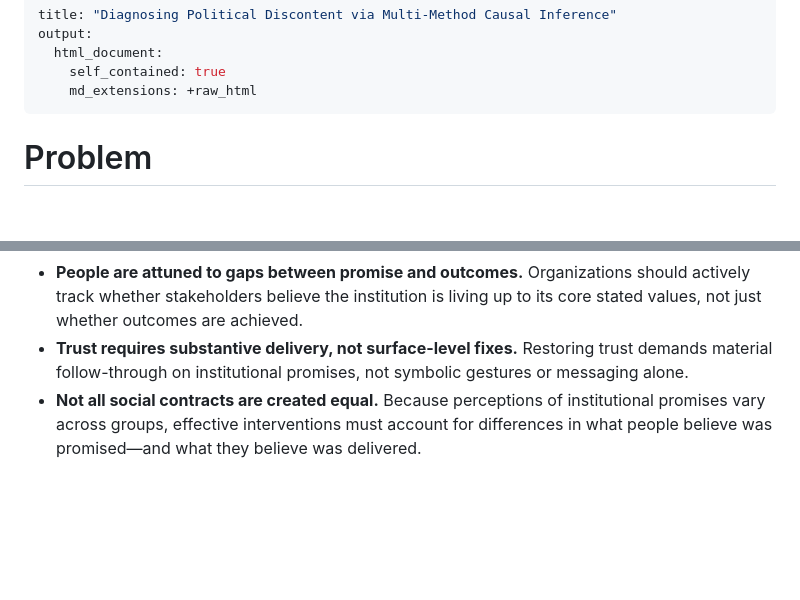
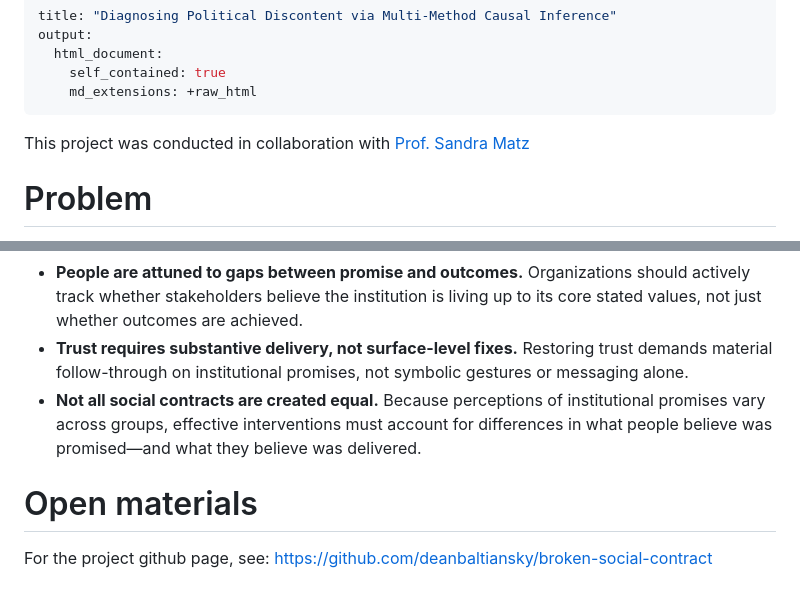
Before and after one commit to deanbaltiansky/portfolio-social-contract, a Markdown page: docs/index.md, 2 parts joined by grey strips. GitHub-like rendering; blank space fills up the shorter version.

Commit message:
update 1/2

```diff
--- a/docs/index.md
+++ b/docs/index.md
@@ -5,6 +5,8 @@ output:
     self_contained: true
     md_extensions: +raw_html
 ---
+
+This project was conducted in collaboration with <a href="https://sandramatz.com/" target="_blank">Prof. Sandra Matz</a>
 
 # Problem
 
@@ -453,3 +455,7 @@ Comparisons with the control condition indicate that these effects are primarily
   - **People are attuned to gaps between promise and outcomes.** Organizations should actively track whether stakeholders believe the institution is living up to its core stated values, not just whether outcomes are achieved.
   - **Trust requires substantive delivery, not surface-level fixes.** Restoring trust demands material follow-through on institutional promises, not symbolic gestures or messaging alone.
   - **Not all social contracts are created equal.** Because perceptions of institutional promises vary across groups, effective interventions must account for differences in what people believe was promised—and what they believe was delivered.
+
+# Open materials
+
+For the project github page, see: <a href="https://github.com/deanbaltiansky/broken-social-contract" target="_blank">https://github.com/deanbaltiansky/broken-social-contract</a>
```
